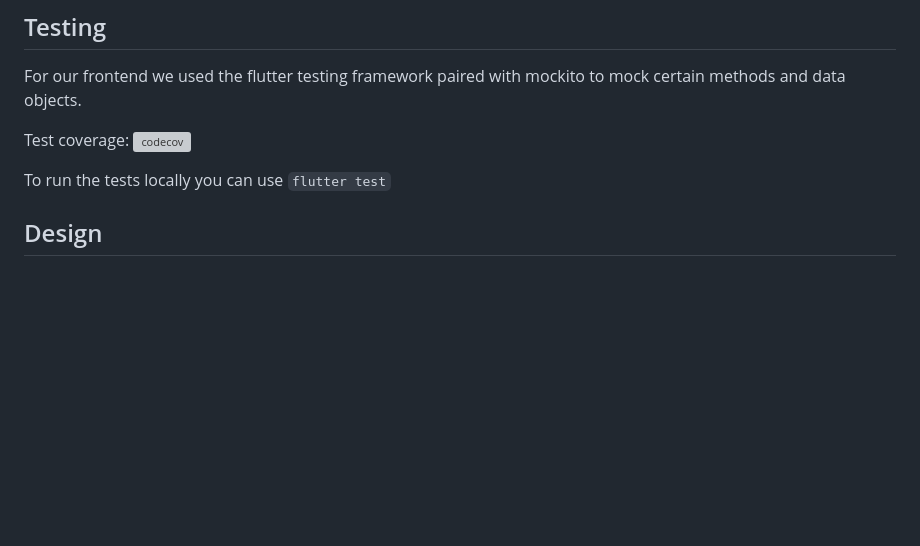
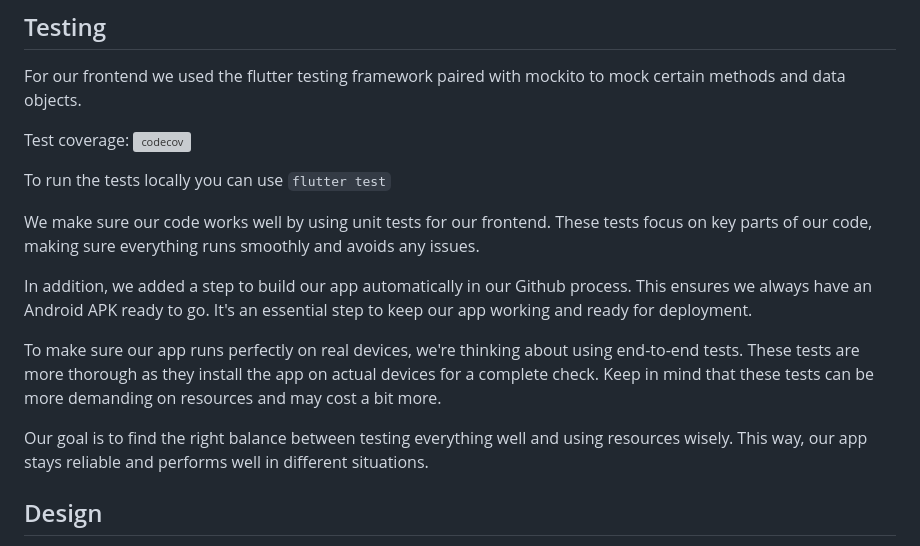
Before and after one commit to marvpaul/flutter-meditation, a Markdown page: README.md, the part around the change. GitHub-like rendering; blank space fills up the shorter version; grey boxes are pictures that could not be loaded.

```diff
--- a/README.md
+++ b/README.md
@@ -22,6 +22,14 @@ Test coverage:
 [![codecov](https://codecov.io/gh/marvpaul/flutter-meditation/master/graph/badge.svg)](https://codecov.io/gh/marvpaul/flutter-meditation)
 
 To run the tests locally you can use `flutter test`
+
+We make sure our code works well by using unit tests for our frontend. These tests focus on key parts of our code, making sure everything runs smoothly and avoids any issues.
+
+In addition, we added a step to build our app automatically in our Github process. This ensures we always have an Android APK ready to go. It's an essential step to keep our app working and ready for deployment.
+
+To make sure our app runs perfectly on real devices, we're thinking about using end-to-end tests. These tests are more thorough as they install the app on actual devices for a complete check. Keep in mind that these tests can be more demanding on resources and may cost a bit more.
+
+Our goal is to find the right balance between testing everything well and using resources wisely. This way, our app stays reliable and performs well in different situations.
 
 ## Design
 We used a figma draft to design the UI which can be found here: https://www.figma.com/file/XJANOZdmRCKBhPL7Fgr3uC/Meditation-App-Material-Design?type=design&node-id=54895-66&mode=design
```
